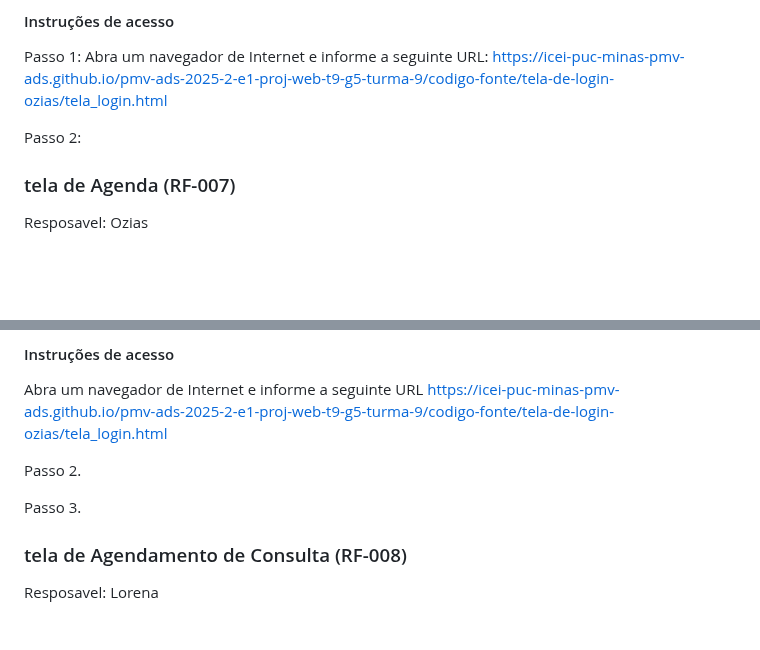
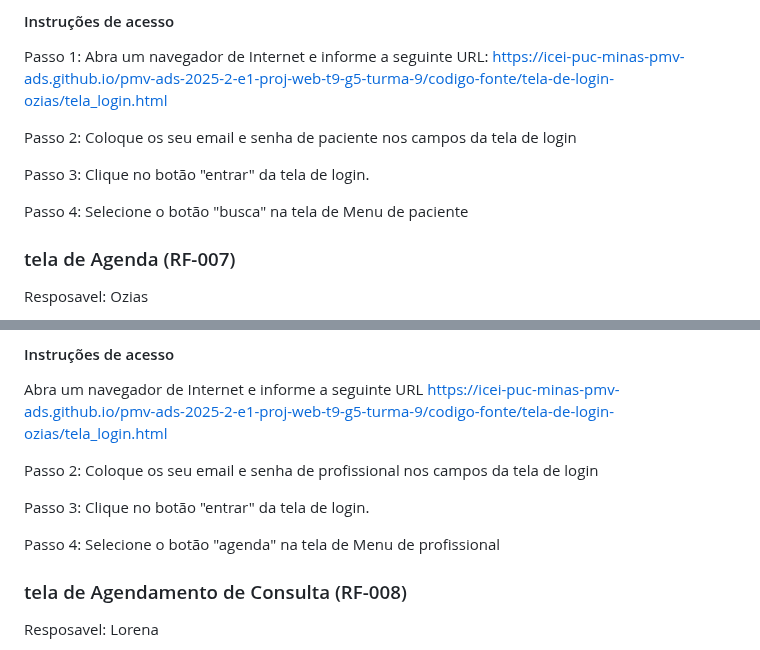
Before and after one commit to Andryws121/Trabalho-Faculdade-Sistema-De-Cl-nica-M-dica, a Markdown page: documentos/06-Programação de Funcionalidades.md, 2 parts joined by grey strips. GitHub-like rendering; blank space fills up the shorter version.

```diff
--- a/documentos/06-Programação de Funcionalidades.md
+++ b/documentos/06-Programação de Funcionalidades.md
@@ -213,7 +213,11 @@ RF-04	A aplicação deve permitir a funcionalidade de busca e filtro de pesquisa
 
 Passo 1: Abra um navegador de Internet e informe a seguinte URL: https://icei-puc-minas-pmv-ads.github.io/pmv-ads-2025-2-e1-proj-web-t9-g5-turma-9/codigo-fonte/tela-de-login-ozias/tela_login.html
 
-Passo 2:
+Passo 2: Coloque os seu email e senha de paciente nos campos da tela de login
+
+Passo 3: Clique no botão "entrar" da tela de login.
+
+Passo 4: Selecione o botão "busca" na tela de Menu de paciente
 
 
 
@@ -241,9 +245,11 @@ RF-06	A aplicação deve permitir acesso a agenda.
 
 Abra um navegador de Internet e informe a seguinte URL https://icei-puc-minas-pmv-ads.github.io/pmv-ads-2025-2-e1-proj-web-t9-g5-turma-9/codigo-fonte/tela-de-login-ozias/tela_login.html
 
-Passo 2.
+Passo 2: Coloque os seu email e senha de profissional nos campos da tela de login
 
-Passo 3.
+Passo 3: Clique no botão "entrar" da tela de login.
+
+Passo 4: Selecione o botão "agenda" na tela de Menu de profissional
 
 
 
```
Also changed, not shown: other parts of documentos/06-Programação de Funcionalidades.md (+38 -36 lines).
